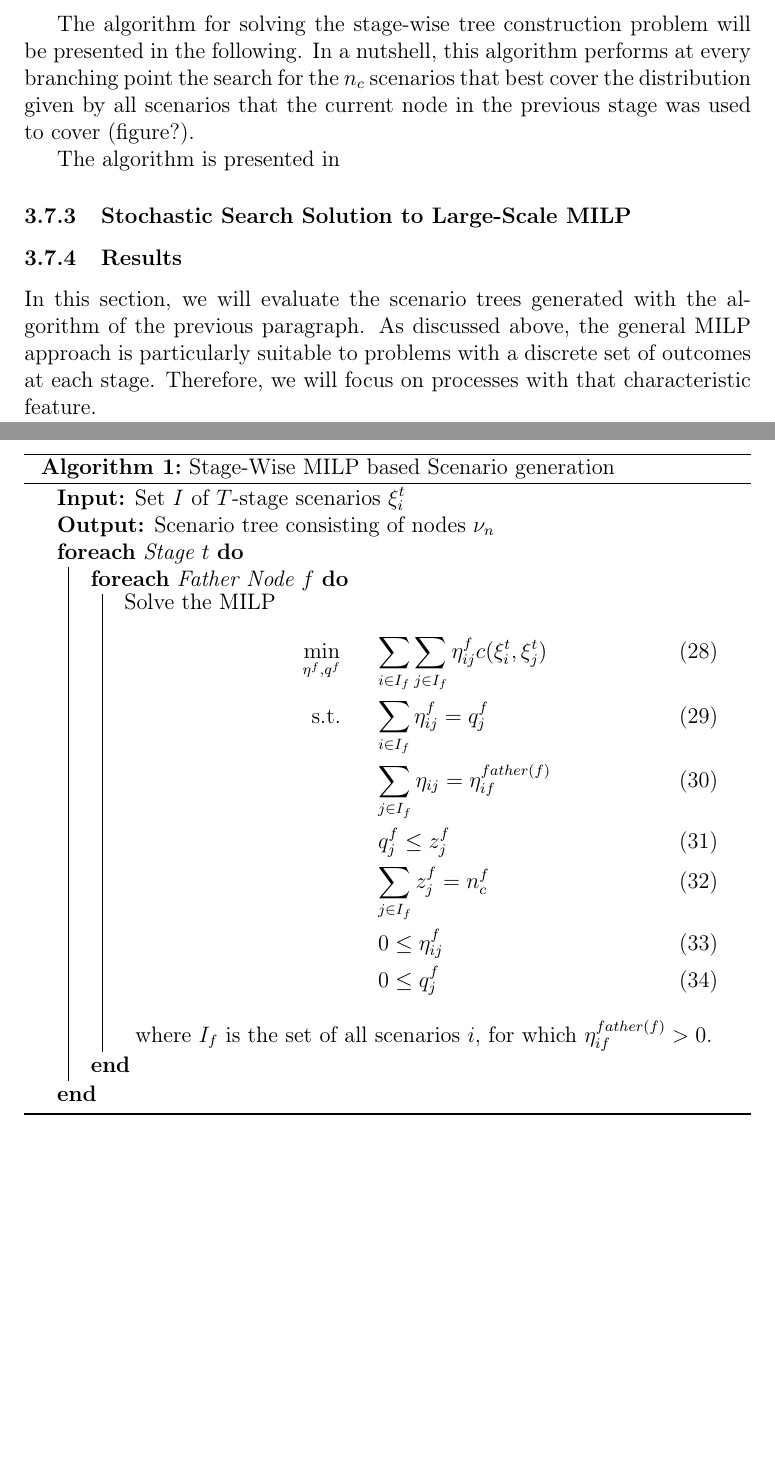
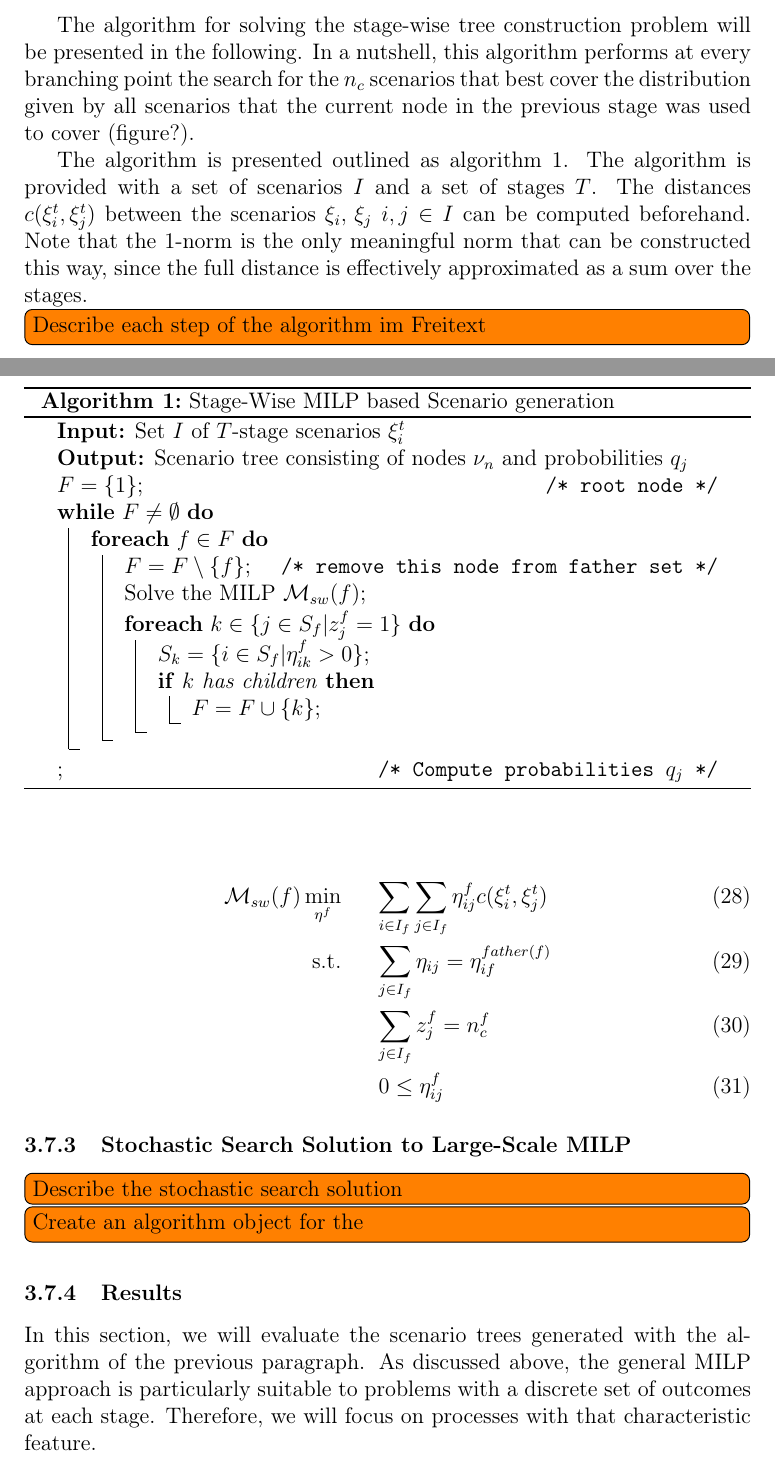
Before and after one commit to athrpf/dastochtree, a LaTeX document (da.tex): two parts of pages 14 and 15 of 28 before the commit and two parts of pages 15 and 16 of 29 after it, joined at a grey line, cut so that both start at the same text, the shorter picture padded with empty space. Compiled offline with pdfLaTeX.

Commit message:
Corrected the MILP based scenario generation algorithm

```diff
--- a/da.tex
+++ b/da.tex
@@ -288,33 +290,42 @@ To reduce the complexity of the model, instead of solving all stages at the same
 
 The algorithm for solving the stage-wise tree construction problem will be presented in the following.
 \begin{algorithm}
-  \SetAlgoLined
+  %\SetAlgoLined
   \KwIn{Set $I$ of $T$-stage scenarios $\xi_i^t$}
-  \KwOut{Scenario tree consisting of nodes $\nu_n$}
-  \ForEach{Stage $t$}{
-    \ForEach{Father Node $f$}{
-      Solve the MILP
-      \begin{eqnarray}
-        \label{eq:small-milp-in-alg}
-        \min_{\eta^f, q^f}&&\sum_{i\in I_f}\sum_{j\in I_f}\eta_{ij}^fc(\xi_i^t,\xi_j^t)\\
-        \mathrm{s.t.}&&\sum_{i\in I_f}\eta_{ij}^f = q_j^f\\
-        &&\sum_{j\in I_f}\eta_{ij} = \eta_{if}^{father(f)}\\
-        &&q_j^f \leq z_j^f\\
-        &&\sum_{j\in I_f}z_j^f = n_c^f\\
-        &&0\leq \eta_{ij}^f \\
-        &&0\leq q_j^f
-      \end{eqnarray}
-      where $I_f$ is the set of all scenarios $i$, for which $\eta_{if}^{father(f)}>0$.
+  \KwOut{Scenario tree consisting of nodes $\nu_n$ and probobilities $q_j$}
+  $F = \{1\}$\tcc*{root node}
+  \While{$F\neq \emptyset$}{
+    \ForEach{$f\in F$}{
+      $F = F\setminus \{f\}$\tcc*{remove this node from father set}
+      Solve the MILP $\mathcal{M}_{sw}(f)$\;
+      \ForEach{$k\in \{j\in S_f | z_j^f=1\}$}{
+        $S_k = \{i\in S_f| \eta_{ik}^f>0\}$\;
+        \If{$k$ has children}{
+          $F = F\cup \{k\}$\;
+        }
+      }
     }
   }
+  \tcc*{Compute probabilities $q_j$}
 \caption{Stage-Wise MILP based Scenario generation}
+\label{alg:stage-wise-milp}
 \end{algorithm}
 In a nutshell, this algorithm performs at every branching point the search for the $n_c$ scenarios that best cover the distribution given by all scenarios that the current node in the previous stage was used to cover (figure?).
 
-The algorithm is presented in
+The algorithm is presented outlined as algorithm \ref{alg:stage-wise-milp}. The algorithm is provided with a set of scenarios $I$ and a set of stages $T$. The distances $c(\xi_i^t, \xi_j^t)$ between the scenarios $\xi_i,\,\xi_j\; i,j\in I$ can be computed beforehand. Note that the $1$-norm is the only meaningful norm that can be constructed this way, since the full distance is effectively approximated as a sum over the stages.
+\todo[inline]{Describe each step of the algorithm im Freitext}
+
+      \begin{eqnarray}
+        \label{eq:small-milp-in-alg}
+        \mathcal{M}_{sw}(f)\min_{\eta^f}&&\sum_{i\in I_f}\sum_{j\in I_f}\eta_{ij}^fc(\xi_i^t,\xi_j^t)\\
+        \mathrm{s.t.}&&\sum_{j\in I_f}\eta_{ij} = \eta_{if}^{father(f)}\\
+        &&\sum_{j\in I_f}z_j^f = n_c^f\\
+        &&0\leq \eta_{ij}^f
+      \end{eqnarray}
+
 \subsubsection{Stochastic Search Solution to Large-Scale MILP}
-
-
+\todo[inline]{Describe the stochastic search solution}
+\todo[inline]{Create an algorithm object for the }
 \subsubsection{Results}
 In this section, we will evaluate the scenario trees generated with the algorithm of the previous paragraph. As discussed above, the general MILP approach is particularly suitable to problems with a discrete set of outcomes at each stage. Therefore, we will focus on processes with that characteristic feature.
 
```
Also changed, not shown: da.tex (3 more changed lines).
